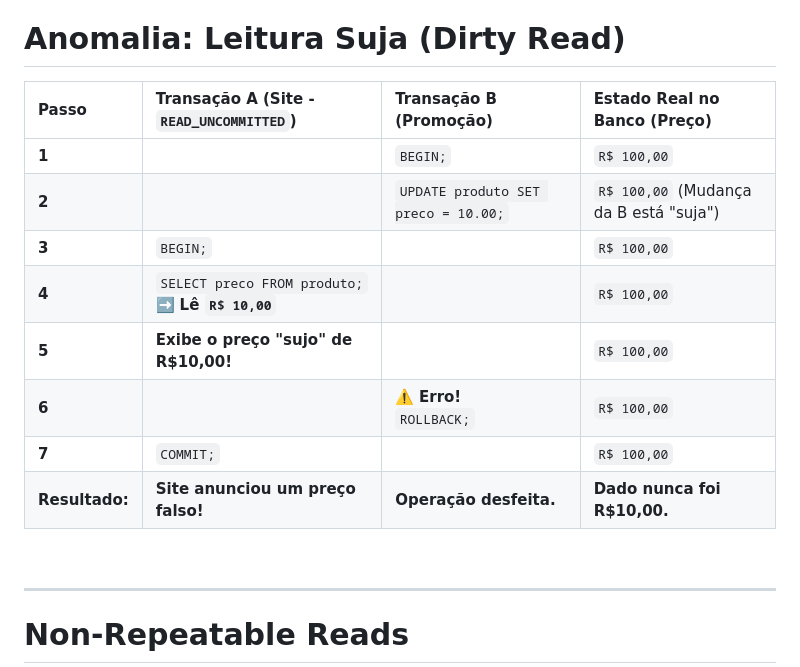
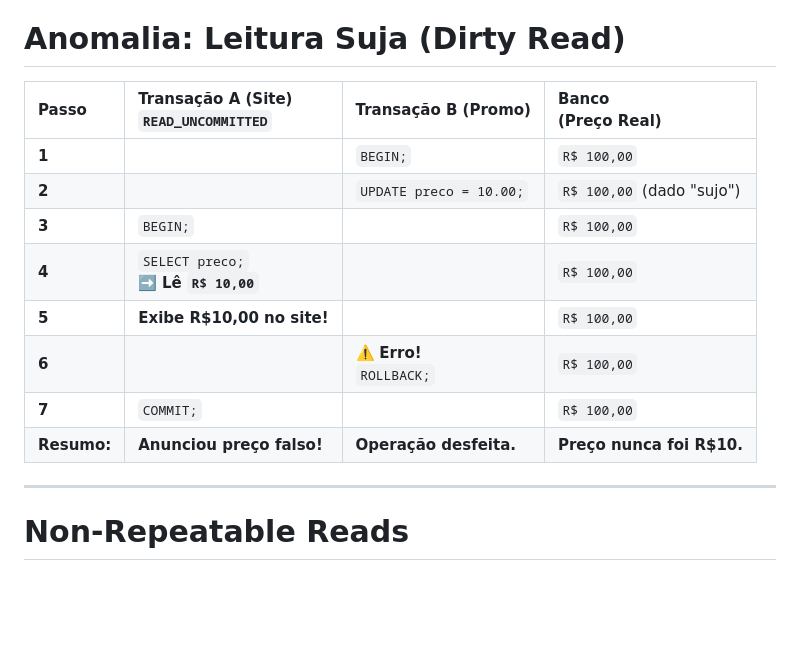
Before and after one commit to bjscatena/transaction-mastery, a Markdown page: apresentacao.md, the part around the change. GitHub-like rendering; blank space fills up the shorter version.

```diff
--- a/apresentacao.md
+++ b/apresentacao.md
@@ -99,18 +99,16 @@ Dirty read ocorre quando uma transação lê dados alterados por outra transaç
 
 # Anomalia: Leitura Suja (Dirty Read)
 
-| Passo | Transação A (Site - `READ_UNCOMMITTED`) | Transação B (Promoção) | Estado **Real** no Banco (Preço) |
+| Passo | Transação A (Site)<br>`READ_UNCOMMITTED` | Transação B (Promo) | Banco<br>(Preço Real) |
 | :--- | :--- | :--- | :--- |
 | **1** | | `BEGIN;` | `R$ 100,00` |
-| **2** | | `UPDATE produto SET preco = 10.00;` | `R$ 100,00` (Mudança da B está "suja") |
+| **2** | | `UPDATE preco = 10.00;` | `R$ 100,00` (dado "sujo") |
 | **3** | `BEGIN;` | | `R$ 100,00` |
-| **4** | `SELECT preco FROM produto;` <br> ➡️ **Lê `R$ 10,00`** | | `R$ 100,00` |
-| **5** | **Exibe o preço "sujo" de R$10,00!** | | `R$ 100,00` |
+| **4** | `SELECT preco;` <br> ➡️ **Lê `R$ 10,00`** | | `R$ 100,00` |
+| **5** | **Exibe R$10,00 no site!** | | `R$ 100,00` |
 | **6** | | ⚠️ **Erro!** <br> `ROLLBACK;` | `R$ 100,00` |
 | **7** | `COMMIT;` | | `R$ 100,00` |
-| **Resultado:** | **Site anunciou um preço falso!** | **Operação desfeita.** | **Dado nunca foi R$10,00.** |
-
-<br>
+| **Resumo:** | **Anunciou preço falso!** | **Operação desfeita.** | **Preço nunca foi R$10.** |
 
 ---
 
```
